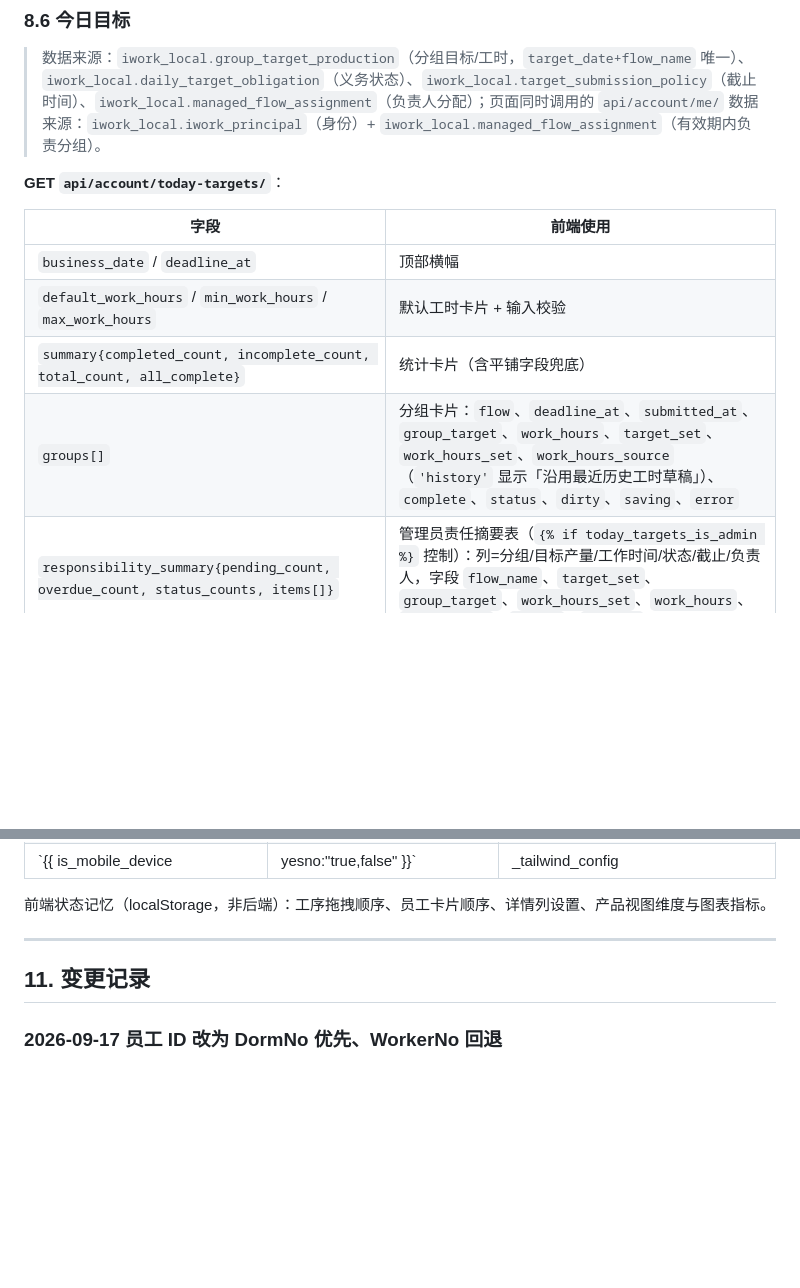
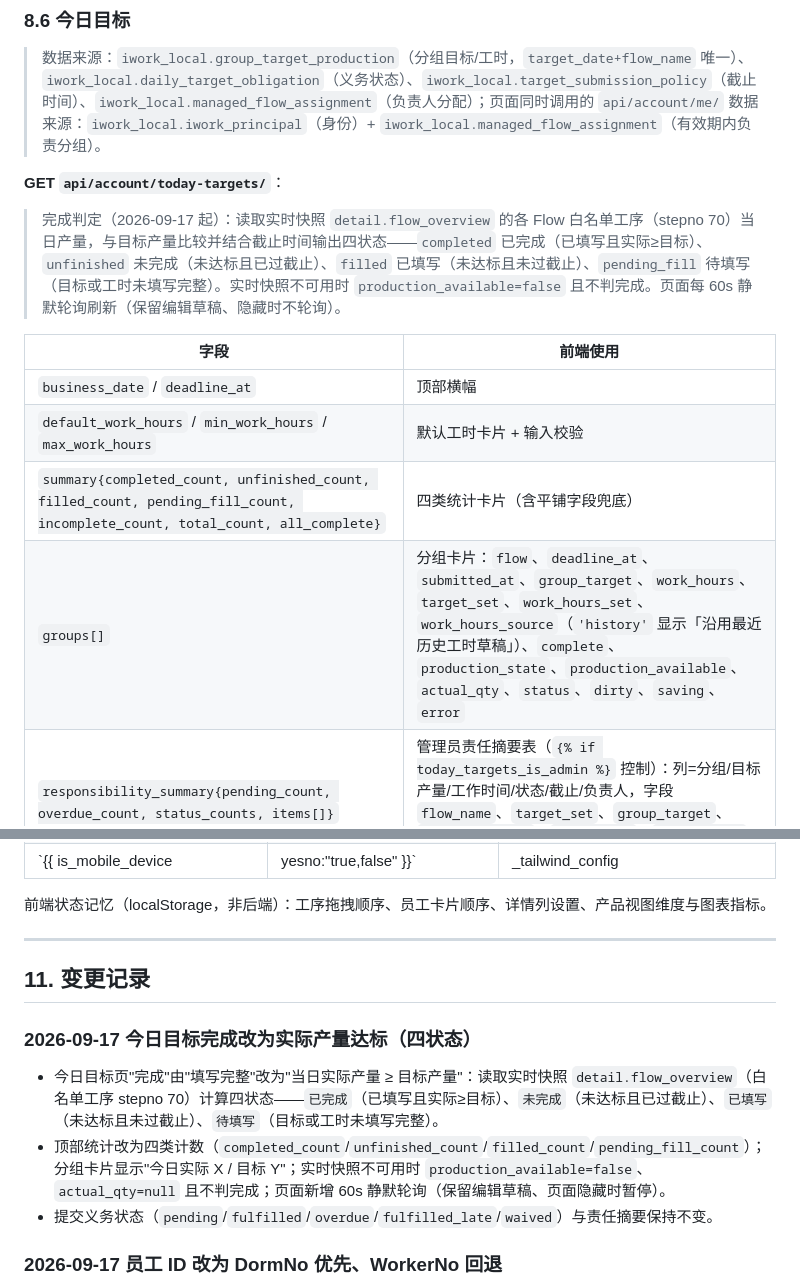
Before and after one commit to jiejiejie113/iwork11, a Markdown page: PCI看板框架&前后端数据映射.md, 2 parts joined by grey strips. Drawn GitHub-style; blank space fills up the shorter version.

Commit message:
[2026-09-17][DOCS] 同步今日目标四状态完成判定说明
PCI看板框架&前后端数据映射.md：§8.6 今日目标完成判定与字段说明、
§11 变更记录；iwork规范手册.md：目标规则检查清单补充四状态。

```diff
--- a/PCI看板框架&前后端数据映射.md
+++ b/PCI看板框架&前后端数据映射.md
@@ -545,12 +545,14 @@ erDiagram
 
 **GET `api/account/today-targets/`**：
 
+> 完成判定（2026-09-17 起）：读取实时快照 `detail.flow_overview` 的各 Flow 白名单工序（stepno 70）当日产量，与目标产量比较并结合截止时间输出四状态——`completed` 已完成（已填写且实际≥目标）、`unfinished` 未完成（未达标且已过截止）、`filled` 已填写（未达标且未过截止）、`pending_fill` 待填写（目标或工时未填写完整）。实时快照不可用时 `production_available=false` 且不判完成。页面每 60s 静默轮询刷新（保留编辑草稿、隐藏时不轮询）。
+
 | 字段 | 前端使用 |
 |---|---|
 | `business_date` / `deadline_at` | 顶部横幅 |
 | `default_work_hours` / `min_work_hours` / `max_work_hours` | 默认工时卡片 + 输入校验 |
-| `summary{completed_count, incomplete_count, total_count, all_complete}` | 统计卡片（含平铺字段兜底） |
-| `groups[]` | 分组卡片：`flow`、`deadline_at`、`submitted_at`、`group_target`、`work_hours`、`target_set`、`work_hours_set`、`work_hours_source`（`'history'` 显示「沿用最近历史工时草稿」）、`complete`、`status`、`dirty`、`saving`、`error` |
+| `summary{completed_count, unfinished_count, filled_count, pending_fill_count, incomplete_count, total_count, all_complete}` | 四类统计卡片（含平铺字段兜底） |
+| `groups[]` | 分组卡片：`flow`、`deadline_at`、`submitted_at`、`group_target`、`work_hours`、`target_set`、`work_hours_set`、`work_hours_source`（`'history'` 显示「沿用最近历史工时草稿」）、`complete`、`production_state`、`production_available`、`actual_qty`、`status`、`dirty`、`saving`、`error` |
 | `responsibility_summary{pending_count, overdue_count, status_counts, items[]}` | 管理员责任摘要表（`{% if today_targets_is_admin %}` 控制）：列=分组/目标产量/工作时间/状态/截止/负责人，字段 `flow_name`、`target_set`、`group_target`、`work_hours_set`、`work_hours`、`deadline_at`、`status`、`leaders` |
 
 **POST `api/dashboard/set-targets/`**：body `{flow, group_target, work_hours, target_date}`；响应 `{status:'ok', flow, group_target, is_late, work_hours}`（`is_late=true` → 状态 `fulfilled_late`）。**写库位置**：`iwork_local.group_target_production`（新格式分组目标，`target_date+flow_name` upsert）+ `iwork_local.daily_target_obligation`（义务状态更新）+ `iwork_local.group_target_audit_log`（审计）；同时写 Redis 缓存键 `group_target:<date>:<flow>`。旧格式 `{targets, wo_targets}` 写 `iwork_local.target_production` 并刷新 Redis `targets:<date>`、`wo_targets:<date>`。该接口三处复用：today_targets（带 `target_date`）、production_detail（无 `target_date`）、dashboard 旧形态 `{flow, targets}`（已无调用点）。
@@ -600,6 +602,12 @@ erDiagram
 
 ## 11. 变更记录
 
+### 2026-09-17 今日目标完成改为实际产量达标（四状态）
+
+- 今日目标页"完成"由"填写完整"改为"当日实际产量 ≥ 目标产量"：读取实时快照 `detail.flow_overview`（白名单工序 stepno 70）计算四状态——`已完成`（已填写且实际≥目标）、`未完成`（未达标且已过截止）、`已填写`（未达标且未过截止）、`待填写`（目标或工时未填写完整）。
+- 顶部统计改为四类计数（`completed_count`/`unfinished_count`/`filled_count`/`pending_fill_count`）；分组卡片显示"今日实际 X / 目标 Y"；实时快照不可用时 `production_available=false`、`actual_qty=null` 且不判完成；页面新增 60s 静默轮询（保留编辑草稿、页面隐藏时暂停）。
+- 提交义务状态（`pending`/`fulfilled`/`overdue`/`fulfilled_late`/`waived`）与责任摘要保持不变。
+
 ### 2026-09-17 员工 ID 改为 DormNo 优先、WorkerNo 回退
 
 - 按业务要求以 `pyperson.DormNo` 作为员工 ID；因生产一线员工（`SL001`/`SW001`/`CA002` 等）`DormNo` 为空，采用 `WorkerNo` 回退，避免看板缝纫数据被过滤。
```
Also changed, not shown: docs/开发文档/iwork规范手册.md (+2 -2 lines).
